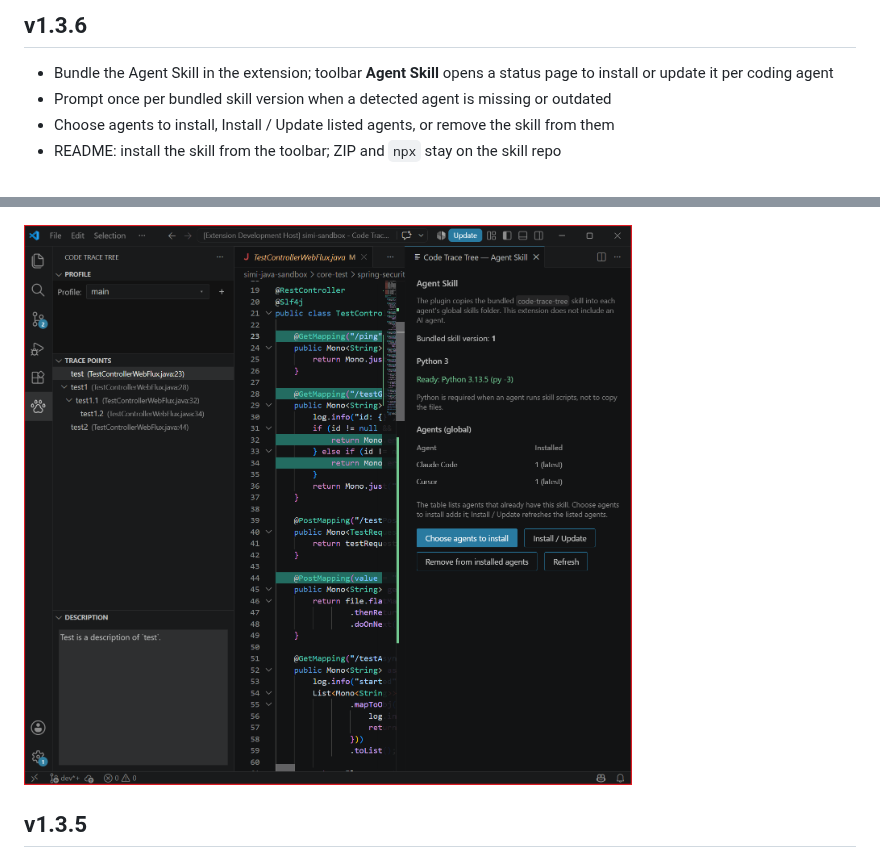
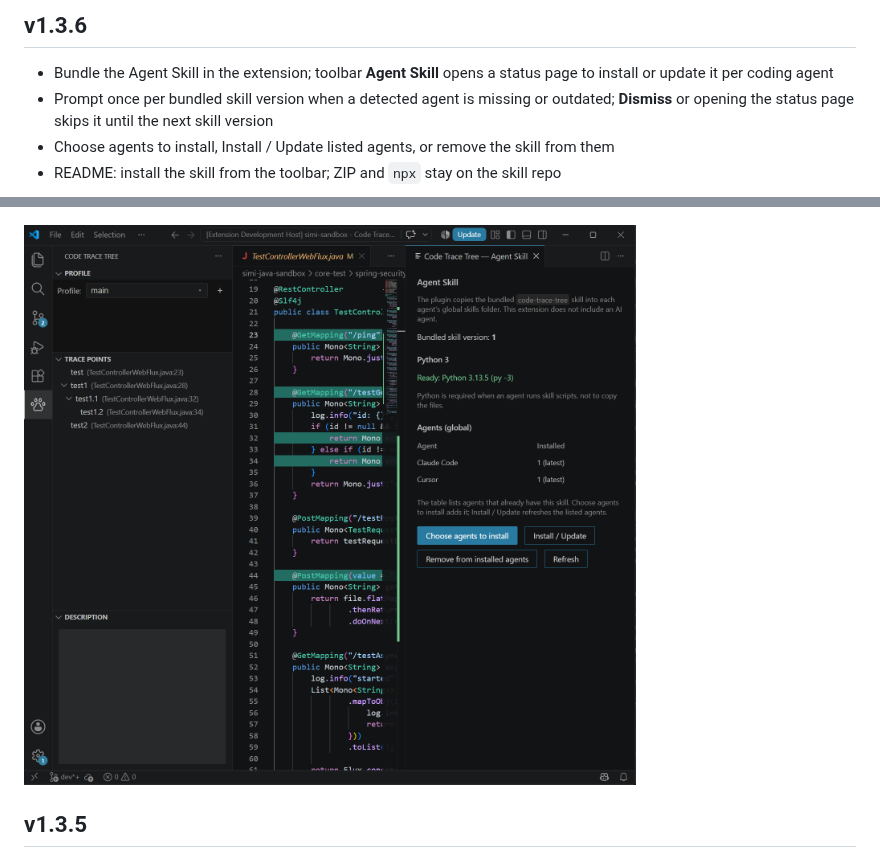
Before and after one commit to saidake/code-trace-tree-vscode, a Markdown page: main/CHANGELOG.md, 2 parts joined by grey strips. GitHub-like rendering; pictures changed too: docs/assets/vscode-install-skill-2.png.

```diff
--- a/main/CHANGELOG.md
+++ b/main/CHANGELOG.md
@@ -1,7 +1,7 @@
 ## v1.3.6
 
 - Bundle the Agent Skill in the extension; toolbar **Agent Skill** opens a status page to install or update it per coding agent
-- Prompt once per bundled skill version when a detected agent is missing or outdated
+- Prompt once per bundled skill version when a detected agent is missing or outdated; **Dismiss** or opening the status page skips it until the next skill version
 - Choose agents to install, Install / Update listed agents, or remove the skill from them
 - README: install the skill from the toolbar; ZIP and `npx` stay on the skill repo
 
```
Also changed, not shown: README.md (+2 -2 lines), skills/code-trace-tree/SKILL.md (+3 -0 lines), 6 other files.
